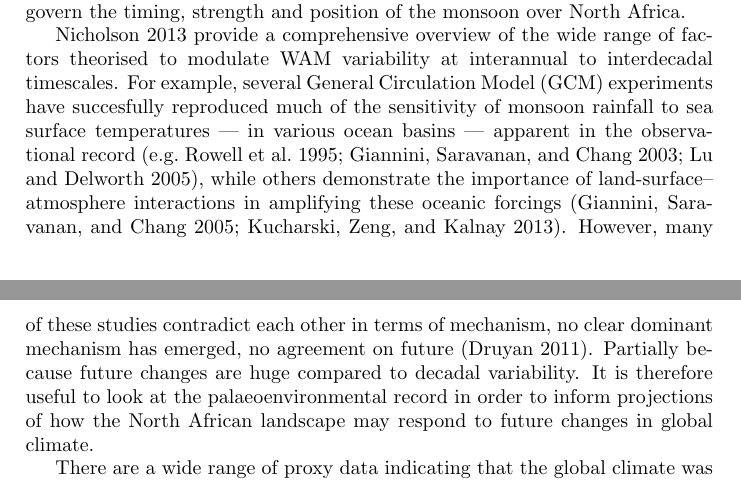
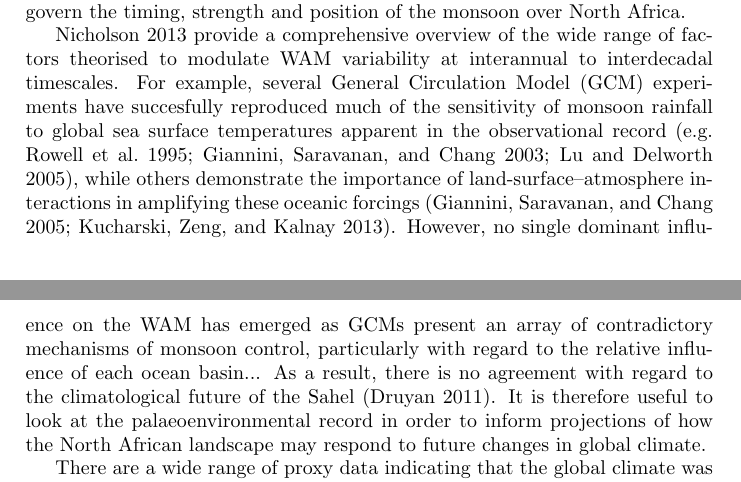
Before and after one commit to stainbank/abrupt-WAM, a LaTeX document (abrupt-WAM.tex): two parts of pages 1 and 2 of 4, joined at a grey line, cut so that both start at the same text. Compiled offline with pdfLaTeX.

Commit message:
Unfinished transition from contemporary to palaeo variability

```diff
--- a/abrupt-WAM.tex
+++ b/abrupt-WAM.tex
@@ -23,9 +23,10 @@ Furthermore, any focus on mean precipitation trends conceals a large increase in
 Therefore, in order to make useful projections of the response of the Sahellian landscape to future changes in global climate, it is crucial to develop a better understanding of the mechanisms which govern the timing, strength and position of the monsoon over North Africa.
 
 \cite{nicholson2013west} provide a comprehensive overview of the wide range of factors theorised to modulate WAM variability at interannual to interdecadal timescales.
-For example, several General Circulation Model (GCM) experiments have succesfully reproduced much of the sensitivity of monsoon rainfall to sea surface temperatures --- in various ocean basins --- apparent in the observational record \parencite[e.g.][]{rowell1995variability, giannini2003oceanic, lu2005oceanic}, while others demonstrate the importance of land-surface--atmosphere interactions in amplifying these oceanic forcings \parencite{giannini2005dynamics, kucharski2013further}.
-However, many of these studies contradict each other in terms of mechanism, no clear dominant mechanism has emerged, no agreement on future \parencite{druyan2011studies}.
-Partially because future changes are huge compared to decadal variability.
+For example, several General Circulation Model (GCM) experiments have succesfully reproduced much of the sensitivity of monsoon rainfall to global sea surface temperatures apparent in the observational record \parencite[e.g.][]{rowell1995variability, giannini2003oceanic, lu2005oceanic}, while others demonstrate the importance of land-surface--atmosphere interactions in amplifying these oceanic forcings \parencite{giannini2005dynamics, kucharski2013further}.
+However, no single dominant influence on the WAM has emerged as GCMs present an array of contradictory mechanisms of monsoon control, particularly with regard to the relative influence of each ocean basin...
+As a result, there is no agreement with regard to the climatological future of the Sahel \parencite{druyan2011studies}.
+% In addition, future changes are huge compared to decadal variability.
 It is therefore useful to look at the palaeoenvironmental record in order to inform projections of how the North African landscape may respond to future changes in global climate.
 % This is further complicated by the prospect of a threshold-like response to large scale changes in the WAM indicated in the North African palaeoenvironmental record.
 
```
